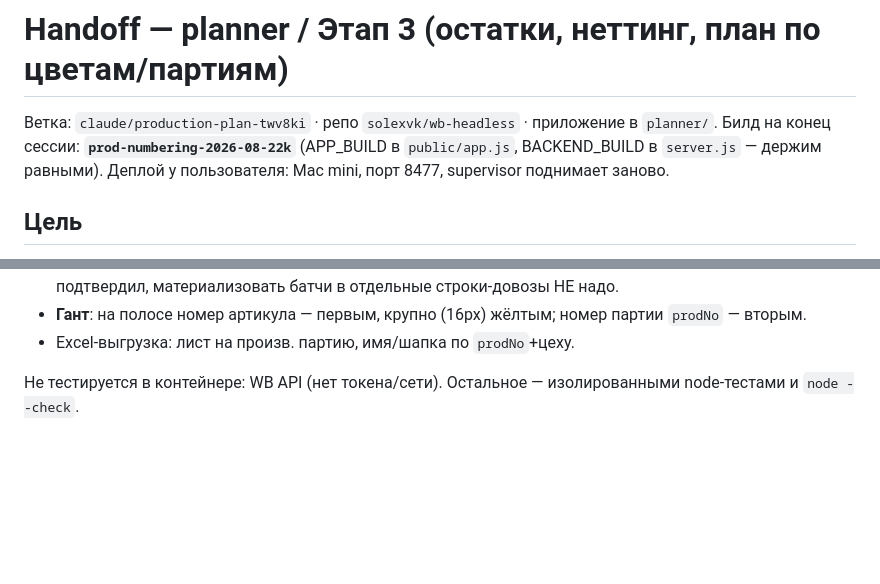
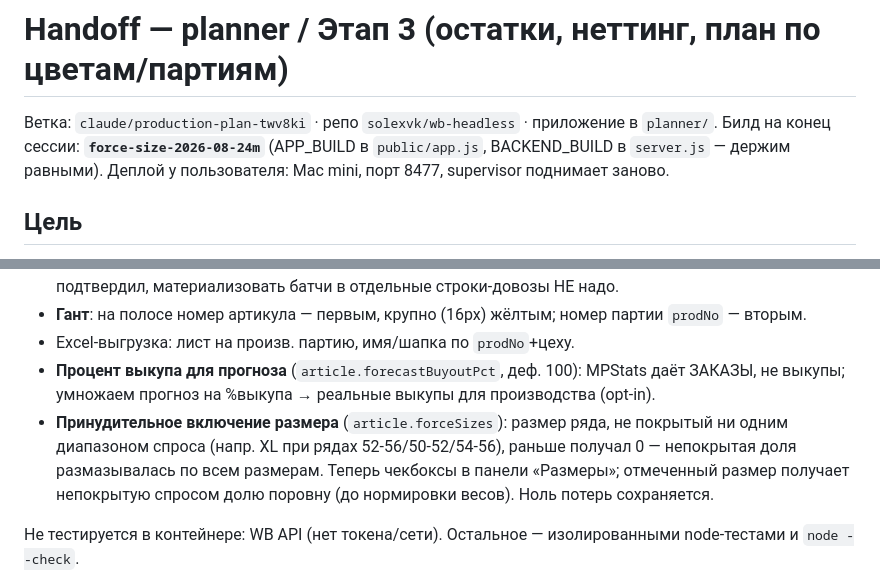
Before and after one commit to SolexVK/wb-headless, a Markdown page: handoff.md, 2 parts joined by grey strips. Rendered like a GitHub page; blank space fills up the shorter version.

Commit message:
handoff: build force-size-2026-08-24m; forceSizes + forecastBuyoutPct
Co-Authored-By: Claude Opus 4.8 <noreply@anthropic.com>
Claude-Session: https://claude.ai/code/session_01EjJrn9ftFqj5DdTHUbrYyP

```diff
--- a/handoff.md
+++ b/handoff.md
@@ -1,7 +1,7 @@
 # Handoff — planner / Этап 3 (остатки, неттинг, план по цветам/партиям)
 
 Ветка: `claude/production-plan-twv8ki` · репо `solexvk/wb-headless` · приложение в `planner/`.
-Билд на конец сессии: **`prod-numbering-2026-08-22k`** (APP_BUILD в `public/app.js`, BACKEND_BUILD в `server.js` — держим равными).
+Билд на конец сессии: **`force-size-2026-08-24m`** (APP_BUILD в `public/app.js`, BACKEND_BUILD в `server.js` — держим равными).
 Деплой у пользователя: Mac mini, порт 8477, supervisor поднимает заново.
 
 ## Цель
@@ -25,6 +25,12 @@ SPA планирования пошива одежды под Wildberries. По
   материализовать батчи в отдельные строки-довозы НЕ надо.
 - **Гант**: на полосе номер артикула — первым, крупно (16px) жёлтым; номер партии `prodNo` — вторым.
 - Excel-выгрузка: лист на произв. партию, имя/шапка по `prodNo`+цеху.
+- **Процент выкупа для прогноза** (`article.forecastBuyoutPct`, деф. 100): MPStats даёт ЗАКАЗЫ,
+  не выкупы; умножаем прогноз на %выкупа → реальные выкупы для производства (opt-in).
+- **Принудительное включение размера** (`article.forceSizes`): размер ряда, не покрытый ни одним
+  диапазоном спроса (напр. XL при рядах 52-56/50-52/54-56), раньше получал 0 — непокрытая доля
+  размазывалась по всем размерам. Теперь чекбоксы в панели «Размеры»; отмеченный размер получает
+  непокрытую спросом долю поровну (до нормировки весов). Ноль потерь сохраняется.
 
 Не тестируется в контейнере: WB API (нет токена/сети). Остальное — изолированными node-тестами и
 `node --check`.
```
